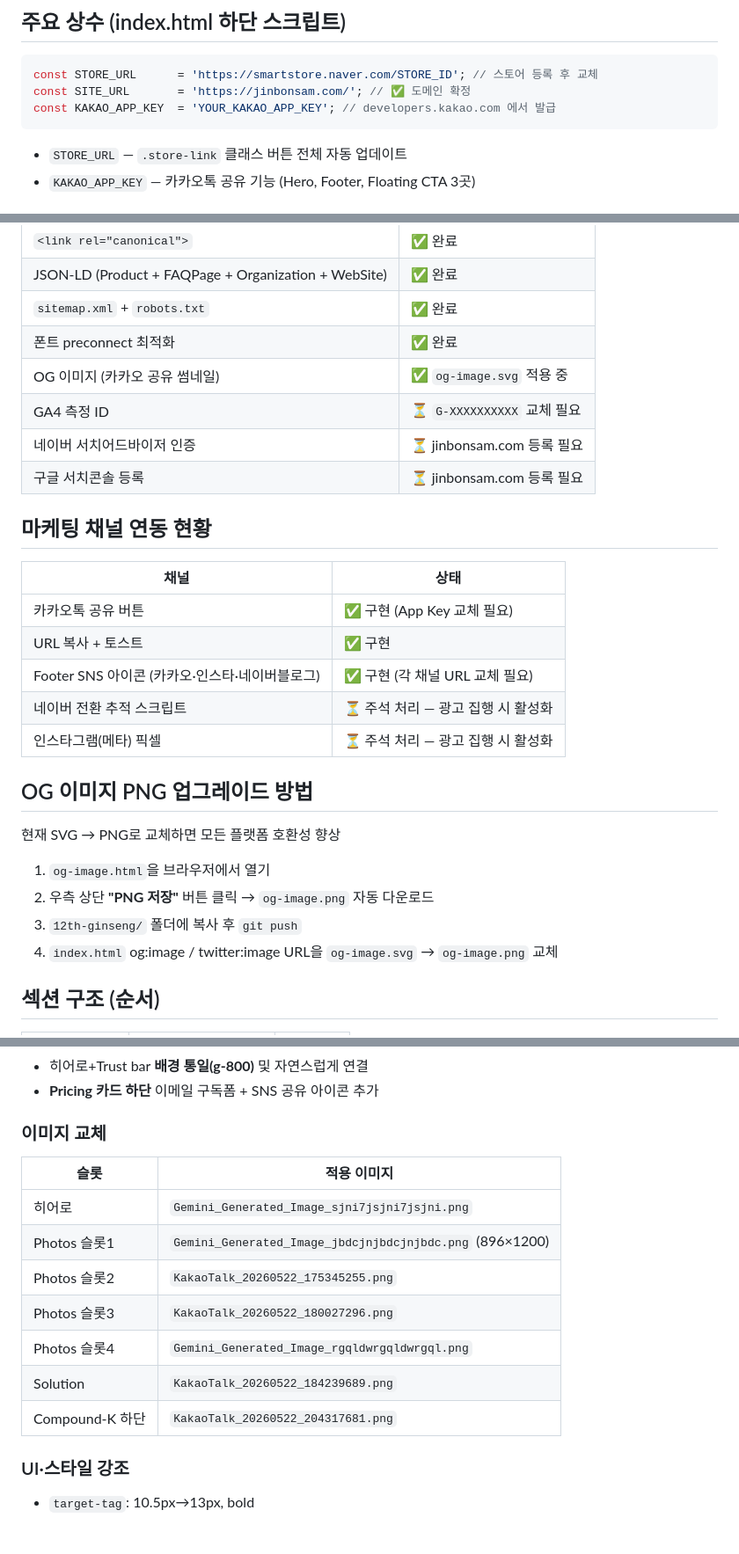
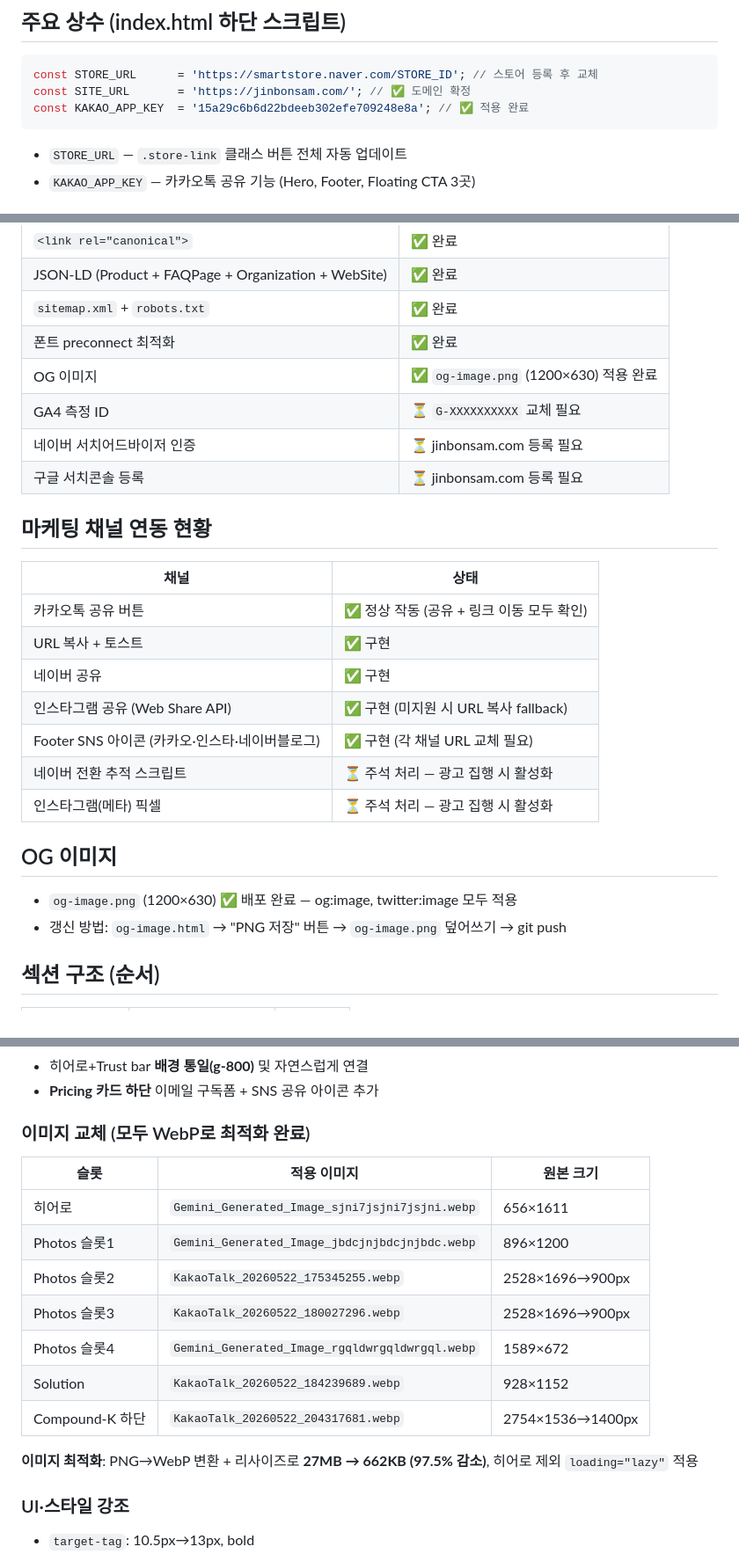
Before and after one commit to youngjun1603/12th-ginseng, a Markdown page: CLAUDE.md, 3 parts joined by grey strips. Shown at 88% size. Rendered like a GitHub page; blank space fills up the shorter version.

````diff
--- a/CLAUDE.md
+++ b/CLAUDE.md
@@ -56,7 +56,7 @@
 ```js
 const STORE_URL      = 'https://smartstore.naver.com/STORE_ID'; // 스토어 등록 후 교체
 const SITE_URL       = 'https://jinbonsam.com/'; // ✅ 도메인 확정
-const KAKAO_APP_KEY  = 'YOUR_KAKAO_APP_KEY'; // developers.kakao.com 에서 발급
+const KAKAO_APP_KEY  = '15a29c6b6d22bdeeb302efe709248e8a'; // ✅ 적용 완료
 ```
 - `STORE_URL` — `.store-link` 클래스 버튼 전체 자동 업데이트
 - `KAKAO_APP_KEY` — 카카오톡 공유 기능 (Hero, Footer, Floating CTA 3곳)
@@ -70,7 +70,7 @@ const KAKAO_APP_KEY  = 'YOUR_KAKAO_APP_KEY'; // developers.kakao.com 에서 발
 | JSON-LD (Product + FAQPage + Organization + WebSite) | ✅ 완료 |
 | `sitemap.xml` + `robots.txt` | ✅ 완료 |
 | 폰트 preconnect 최적화 | ✅ 완료 |
-| OG 이미지 (카카오 공유 썸네일) | ✅ `og-image.svg` 적용 중 |
+| OG 이미지 | ✅ `og-image.png` (1200×630) 적용 완료 |
 | GA4 측정 ID | ⏳ `G-XXXXXXXXXX` 교체 필요 |
 | 네이버 서치어드바이저 인증 | ⏳ jinbonsam.com 등록 필요 |
 | 구글 서치콘솔 등록 | ⏳ jinbonsam.com 등록 필요 |
@@ -78,18 +78,17 @@ const KAKAO_APP_KEY  = 'YOUR_KAKAO_APP_KEY'; // developers.kakao.com 에서 발
 ## 마케팅 채널 연동 현황
 | 채널 | 상태 |
 |------|------|
-| 카카오톡 공유 버튼 | ✅ 구현 (App Key 교체 필요) |
+| 카카오톡 공유 버튼 | ✅ 정상 작동 (공유 + 링크 이동 모두 확인) |
 | URL 복사 + 토스트 | ✅ 구현 |
+| 네이버 공유 | ✅ 구현 |
+| 인스타그램 공유 (Web Share API) | ✅ 구현 (미지원 시 URL 복사 fallback) |
 | Footer SNS 아이콘 (카카오·인스타·네이버블로그) | ✅ 구현 (각 채널 URL 교체 필요) |
 | 네이버 전환 추적 스크립트 | ⏳ 주석 처리 — 광고 집행 시 활성화 |
 | 인스타그램(메타) 픽셀 | ⏳ 주석 처리 — 광고 집행 시 활성화 |
 
-## OG 이미지 PNG 업그레이드 방법
-현재 SVG → PNG로 교체하면 모든 플랫폼 호환성 향상
-1. `og-image.html`을 브라우저에서 열기
-2. 우측 상단 **"PNG 저장"** 버튼 클릭 → `og-image.png` 자동 다운로드
-3. `12th-ginseng/` 폴더에 복사 후 `git push`
-4. `index.html` og:image / twitter:image URL을 `og-image.svg` → `og-image.png` 교체
+## OG 이미지
+- `og-image.png` (1200×630) ✅ 배포 완료 — og:image, twitter:image 모두 적용
+- 갱신 방법: `og-image.html` → "PNG 저장" 버튼 → `og-image.png` 덮어쓰기 → git push
 
 ## 섹션 구조 (순서)
 | ID | 레이블 | 배경 |
@@ -126,16 +125,18 @@ const KAKAO_APP_KEY  = 'YOUR_KAKAO_APP_KEY'; // developers.kakao.com 에서 발
 - 히어로+Trust bar **배경 통일(g-800)** 및 자연스럽게 연결
 - **Pricing 카드 하단** 이메일 구독폼 + SNS 공유 아이콘 추가
 
-### 이미지 교체
-| 슬롯 | 적용 이미지 |
-|------|------------|
-| 히어로 | `Gemini_Generated_Image_sjni7jsjni7jsjni.png` |
-| Photos 슬롯1 | `Gemini_Generated_Image_jbdcjnjbdcjnjbdc.png` (896×1200) |
-| Photos 슬롯2 | `KakaoTalk_20260522_175345255.png` |
-| Photos 슬롯3 | `KakaoTalk_20260522_180027296.png` |
-| Photos 슬롯4 | `Gemini_Generated_Image_rgqldwrgqldwrgql.png` |
-| Solution | `KakaoTalk_20260522_184239689.png` |
-| Compound-K 하단 | `KakaoTalk_20260522_204317681.png` |
+### 이미지 교체 (모두 WebP로 최적화 완료)
+| 슬롯 | 적용 이미지 | 원본 크기 |
+|------|------------|-----------|
+| 히어로 | `Gemini_Generated_Image_sjni7jsjni7jsjni.webp` | 656×1611 |
+| Photos 슬롯1 | `Gemini_Generated_Image_jbdcjnjbdcjnjbdc.webp` | 896×1200 |
+| Photos 슬롯2 | `KakaoTalk_20260522_175345255.webp` | 2528×1696→900px |
+| Photos 슬롯3 | `KakaoTalk_20260522_180027296.webp` | 2528×1696→900px |
+| Photos 슬롯4 | `Gemini_Generated_Image_rgqldwrgqldwrgql.webp` | 1589×672 |
+| Solution | `KakaoTalk_20260522_184239689.webp` | 928×1152 |
+| Compound-K 하단 | `KakaoTalk_20260522_204317681.webp` | 2754×1536→1400px |
+
+**이미지 최적화**: PNG→WebP 변환 + 리사이즈로 **27MB → 662KB (97.5% 감소)**, 히어로 제외 `loading="lazy"` 적용
 
 ### UI·스타일 강조
 - `target-tag`: 10.5px→13px, bold
````
Also changed, not shown: other parts of CLAUDE.md (+44 -4 lines).
